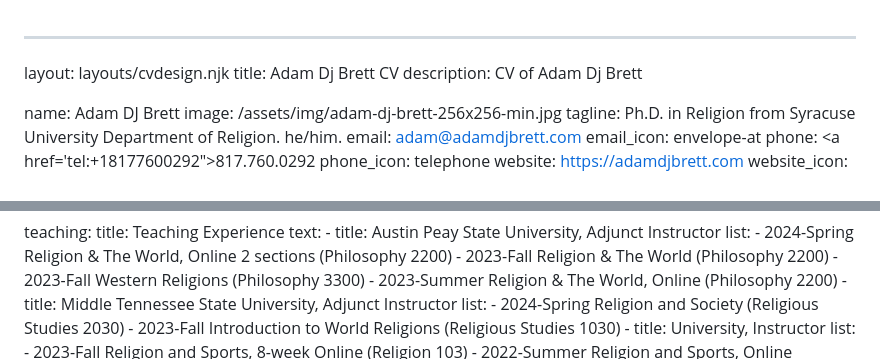
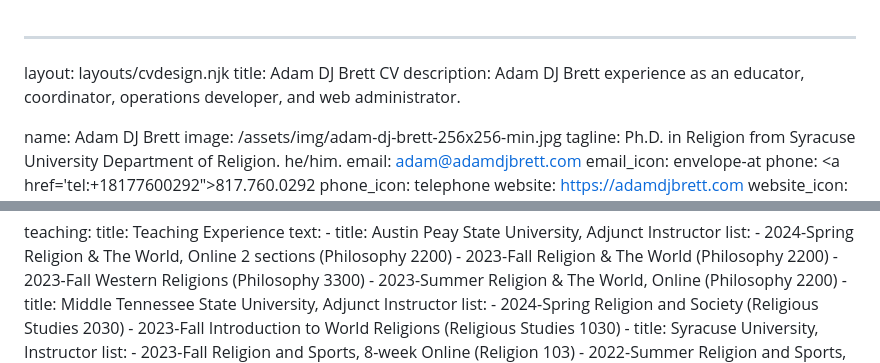
Before and after one commit to adamdjbrett/adamdjbrett-v3, a Markdown page: content/cv.md, 2 parts joined by grey strips. Drawn GitHub-style.

```diff
--- a/content/cv.md
+++ b/content/cv.md
@@ -1,7 +1,7 @@
 ---
 layout: layouts/cvdesign.njk
-title: Adam Dj Brett CV
-description: CV of Adam Dj Brett
+title: Adam DJ Brett CV
+description: Adam DJ Brett experience as an educator, coordinator, operations developer, and web administrator.
 
 name: Adam DJ Brett
 image: /assets/img/adam-dj-brett-256x256-min.jpg
@@ -83,7 +85,7 @@ teaching:
       list:
       - 2024-Spring Religion and Society (Religious Studies 2030)
       - 2023-Fall Introduction to World Religions (Religious Studies 1030)
-    - title: University, Instructor
+    - title: Syracuse University, Instructor
       list:
       - 2023-Fall Religion and Sports, 8-week Online (Religion 103)
       - 2022-Summer Religion and Sports, Online (Religion 103)
```
Also changed, not shown: other parts of content/cv.md (+20 -18 lines), README.md (+7 -4 lines), content/blog/2017-11-17-flourish-and-decay.md (+1 -1 lines).
